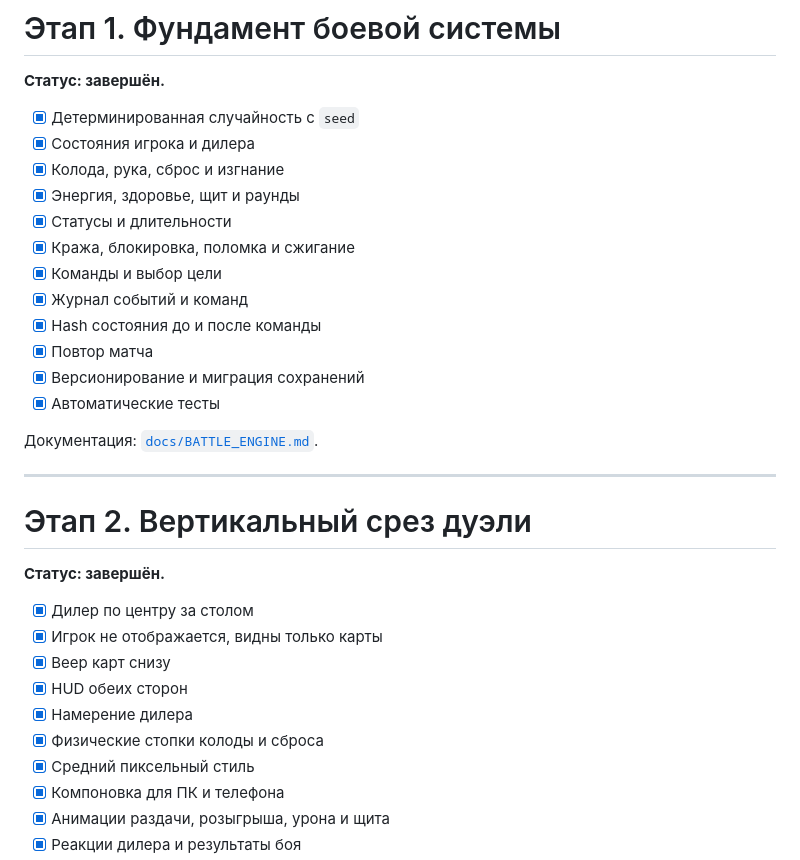
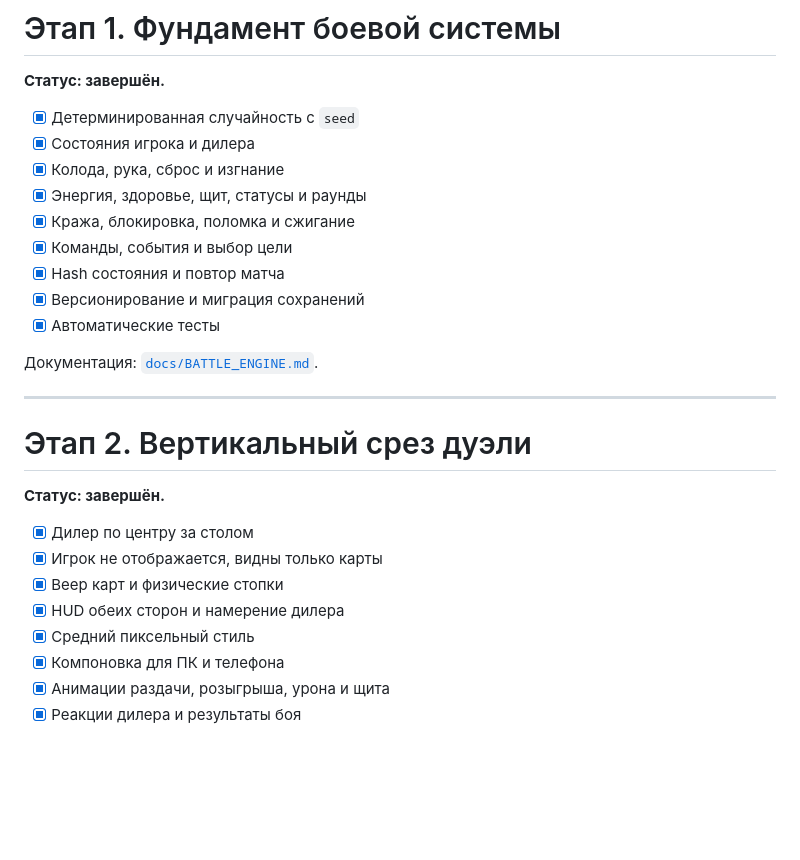
Before and after one commit to Deenfoool/the-last-alignment, a Markdown page: ROADMAP.md, the part around one of its changes. Drawn GitHub-style; blank space fills up the shorter version.

```diff
--- a/ROADMAP.md
+++ b/ROADMAP.md
@@ -51,13 +51,10 @@
 - [x] Детерминированная случайность с `seed`
 - [x] Состояния игрока и дилера
 - [x] Колода, рука, сброс и изгнание
-- [x] Энергия, здоровье, щит и раунды
-- [x] Статусы и длительности
+- [x] Энергия, здоровье, щит, статусы и раунды
 - [x] Кража, блокировка, поломка и сжигание
-- [x] Команды и выбор цели
-- [x] Журнал событий и команд
-- [x] Hash состояния до и после команды
-- [x] Повтор матча
+- [x] Команды, события и выбор цели
+- [x] Hash состояния и повтор матча
 - [x] Версионирование и миграция сохранений
 - [x] Автоматические тесты
 
@@ -71,10 +68,8 @@
 
 - [x] Дилер по центру за столом
 - [x] Игрок не отображается, видны только карты
-- [x] Веер карт снизу
-- [x] HUD обеих сторон
-- [x] Намерение дилера
-- [x] Физические стопки колоды и сброса
+- [x] Веер карт и физические стопки
+- [x] HUD обеих сторон и намерение дилера
 - [x] Средний пиксельный стиль
 - [x] Компоновка для ПК и телефона
 - [x] Анимации раздачи, розыгрыша, урона и щита
```
Also changed, not shown: other parts of ROADMAP.md (+35 -47 lines).
